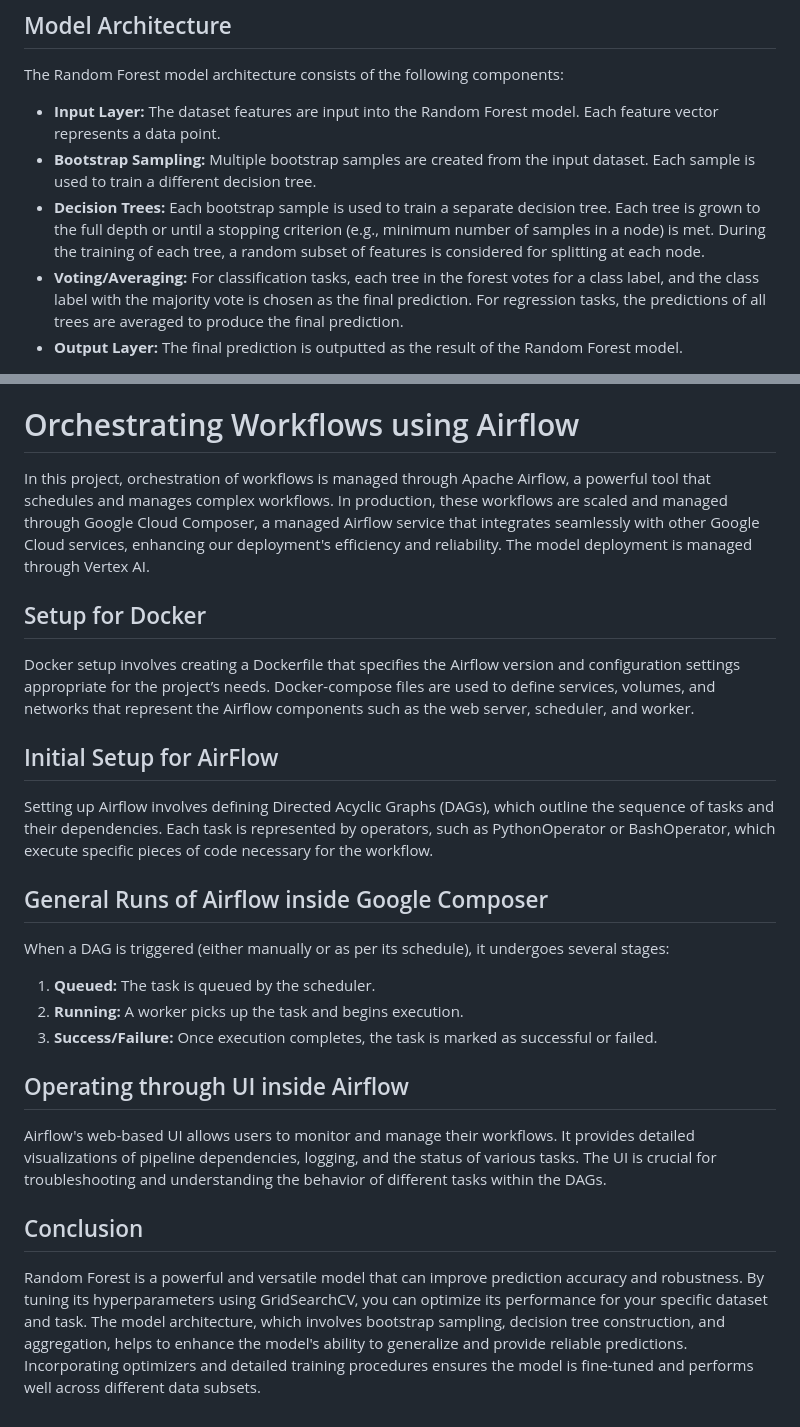
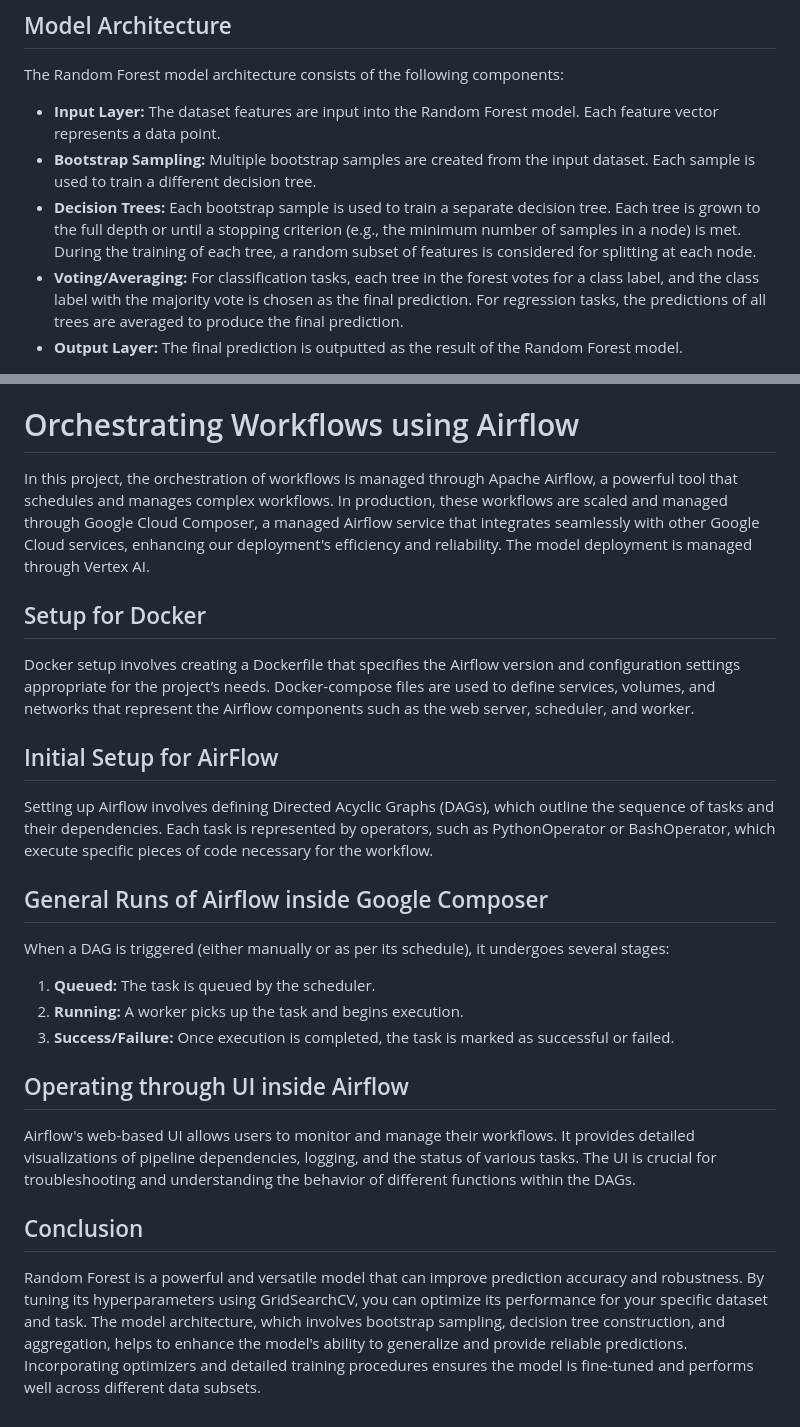
Before and after one commit to NikkiMandal/Ozone_Level_Detection, a Markdown page: modelling.md, 2 parts joined by grey strips. Rendered like a GitHub page.

```diff
--- a/modelling.md
+++ b/modelling.md
@@ -20,7 +19,7 @@ Once all trees are constructed, the forest makes a prediction by aggregating the
 The Random Forest model architecture consists of the following components:
 - **Input Layer:** The dataset features are input into the Random Forest model. Each feature vector represents a data point.
 - **Bootstrap Sampling:** Multiple bootstrap samples are created from the input dataset. Each sample is used to train a different decision tree.
-- **Decision Trees:** Each bootstrap sample is used to train a separate decision tree. Each tree is grown to the full depth or until a stopping criterion (e.g., minimum number of samples in a node) is met. During the training of each tree, a random subset of features is considered for splitting at each node.
+- **Decision Trees:** Each bootstrap sample is used to train a separate decision tree. Each tree is grown to the full depth or until a stopping criterion (e.g., the minimum number of samples in a node) is met. During the training of each tree, a random subset of features is considered for splitting at each node.
 - **Voting/Averaging:** For classification tasks, each tree in the forest votes for a class label, and the class label with the majority vote is chosen as the final prediction. For regression tasks, the predictions of all trees are averaged to produce the final prediction.
 - **Output Layer:** The final prediction is outputted as the result of the Random Forest model.
 
@@ -122,35 +121,24 @@ train_and_evaluate()
 
 # Orchestrating Workflows using Airflow
 
-In this project, orchestration of workflows is managed through Apache Airflow, a powerful tool that schedules and manages complex workflows.
-In production, these workflows are scaled and managed through Google Cloud Composer, a managed Airflow service that integrates seamlessly with other Google Cloud services,
-enhancing our deployment's efficiency and reliability. The model deployment is managed through Vertex AI.
+In this project, the orchestration of workflows is managed through Apache Airflow, a powerful tool that schedules and manages complex workflows.
+In production, these workflows are scaled and managed through Google Cloud Composer, a managed Airflow service that integrates seamlessly with other Google Cloud services, enhancing our deployment's efficiency and reliability. The model deployment is managed through Vertex AI.
 
 ## Setup for Docker
-Docker setup involves creating a Dockerfile that specifies the Airflow version and configuration settings appropriate for the
- project’s needs. Docker-compose files are used to define services, volumes, and networks that represent the Airflow components
-such as the web server, scheduler, and worker.
+Docker setup involves creating a Dockerfile that specifies the Airflow version and configuration settings appropriate for the project’s needs. Docker-compose files are used to define services, volumes, and networks that represent the Airflow components such as the web server, scheduler, and worker.
 
 ## Initial Setup for AirFlow
-Setting up Airflow involves defining Directed Acyclic Graphs (DAGs), which outline the sequence of
-tasks and their dependencies. Each task is represented by operators, such as PythonOperator or BashOperator, which
-execute specific pieces of code necessary for the workflow.
+Setting up Airflow involves defining Directed Acyclic Graphs (DAGs), which outline the sequence of tasks and their dependencies. Each task is represented by operators, such as PythonOperator or BashOperator, which execute specific pieces of code necessary for the workflow.
 
 ## General Runs of Airflow inside Google Composer
 When a DAG is triggered (either manually or as per its schedule), it undergoes several stages:
 
 1. **Queued:** The task is queued by the scheduler.
 2. **Running:** A worker picks up the task and begins execution.
-3. **Success/Failure:** Once execution completes, the task is marked as successful or failed.
+3. **Success/Failure:** Once execution is completed, the task is marked as successful or failed.
 
 ## Operating through UI inside Airflow
-Airflow's web-based UI allows users to monitor and manage their workflows. It provides detailed visualizations of pipeline
- dependencies, logging, and the status of various tasks. The UI is crucial for troubleshooting and understanding the behavior
-of different tasks within the DAGs.
+Airflow's web-based UI allows users to monitor and manage their workflows. It provides detailed visualizations of pipeline dependencies, logging, and the status of various tasks. The UI is crucial for troubleshooting and understanding the behavior of different functions within the DAGs.
 
 ## Conclusion
-Random Forest is a powerful and versatile model that can improve prediction accuracy and robustness. By tuning its
-hyperparameters using GridSearchCV, you can optimize its performance for your specific dataset and task. The model architecture,
- which involves bootstrap sampling, decision tree construction, and aggregation, helps to enhance the model's ability to generalize and provide
-reliable predictions. Incorporating optimizers and detailed training procedures ensures the model is fine-tuned and performs well across different
-data subsets.
+Random Forest is a powerful and versatile model that can improve prediction accuracy and robustness. By tuning its hyperparameters using GridSearchCV, you can optimize its performance for your specific dataset and task. The model architecture, which involves bootstrap sampling, decision tree construction, and aggregation, helps to enhance the model's ability to generalize and provide reliable predictions. Incorporating optimizers and detailed training procedures ensures the model is fine-tuned and performs well across different data subsets.
```
Also changed, not shown: other parts of modelling.md (+0 -1 lines).
